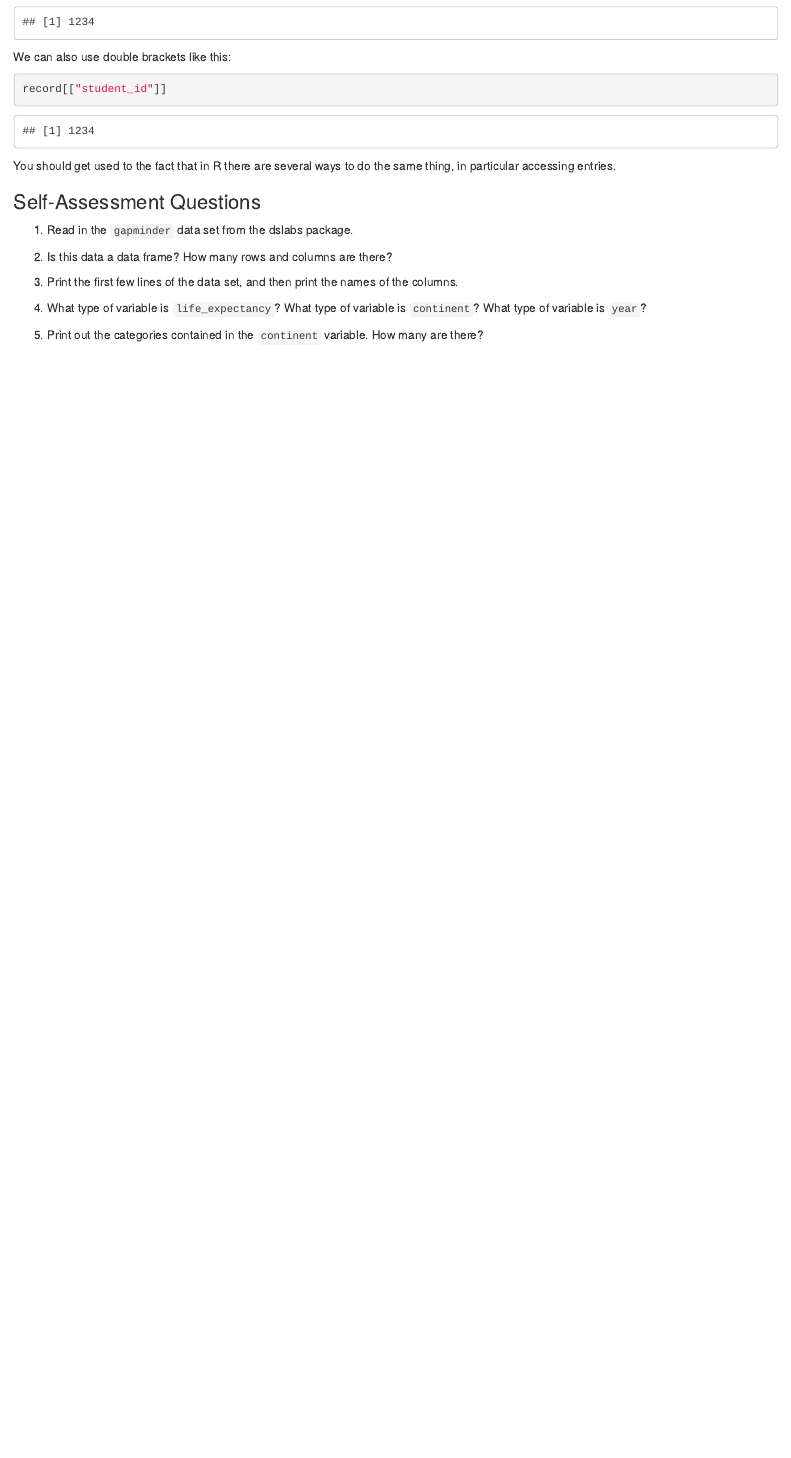
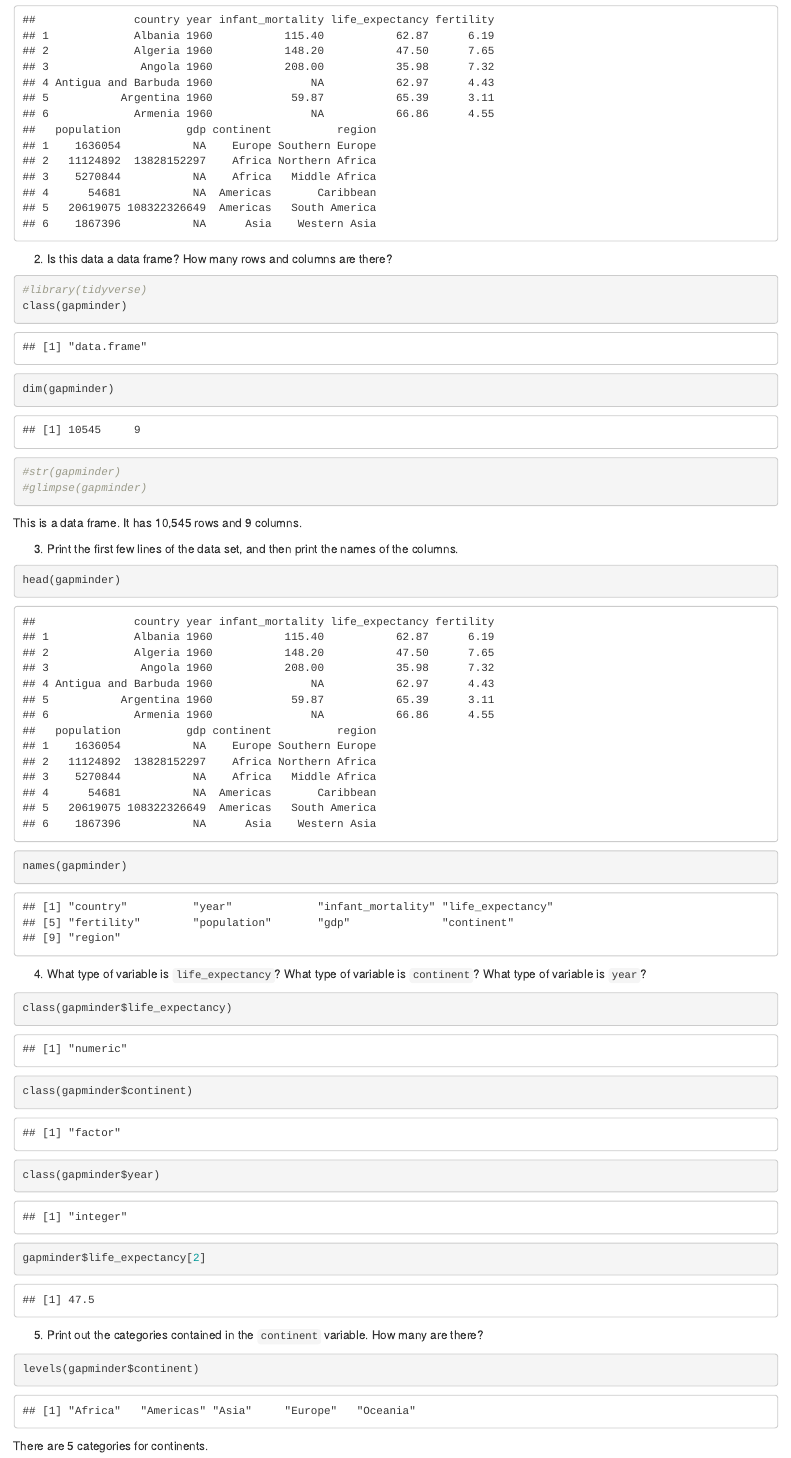
Before and after one commit to coredatascience/BST219_2025, an R Markdown document (02_R_basics/01-data-types.Rmd): the page in a window 1100 px wide, from 4430 px down before the commit and from 4800 px down after it. Rendered offline with R 4.5, knitr and Pandoc, with nearby package versions.

Commit message:
Added self-assessment solutions.

````diff
--- a/02_R_basics/01-data-types.Rmd
+++ b/02_R_basics/01-data-types.Rmd
@@ -190,3 +192,8 @@ You should get used to the fact that in R there are several ways to do the same
 2. Is this data a data frame? How many rows and columns are there?
 
 ```{r}
+#library(tidyverse)
+class(gapminder)
+dim(gapminder)
+#str(gapminder)
+#glimpse(gapminder)
@@ -194,20 +200,28 @@ You should get used to the fact that in R there are several ways to do the same
 ```
 
+This is a data frame. It has 10,545 rows and 9 columns.
 
 3. Print the first few lines of the data set, and then print the names of the columns.
 
 ```{r}
-
+head(gapminder)
+names(gapminder)
 ```
 
 4. What type of variable is `life_expectancy`? What type of variable is `continent`? What type of variable is `year`?
 
 ```{r}
+class(gapminder$life_expectancy)
+class(gapminder$continent)
+class(gapminder$year)
 
+gapminder$life_expectancy[2]
 ```
 
 5. Print out the categories contained in the `continent` variable. How many are there?
 
 ```{r}
+levels(gapminder$continent)
+```
 
-```
+There are 5 categories for continents.
````
Also changed, not shown: 02_R_basics/01-data-types.html, 02_R_basics/01-data-types.Rmd (5 more changed lines).
